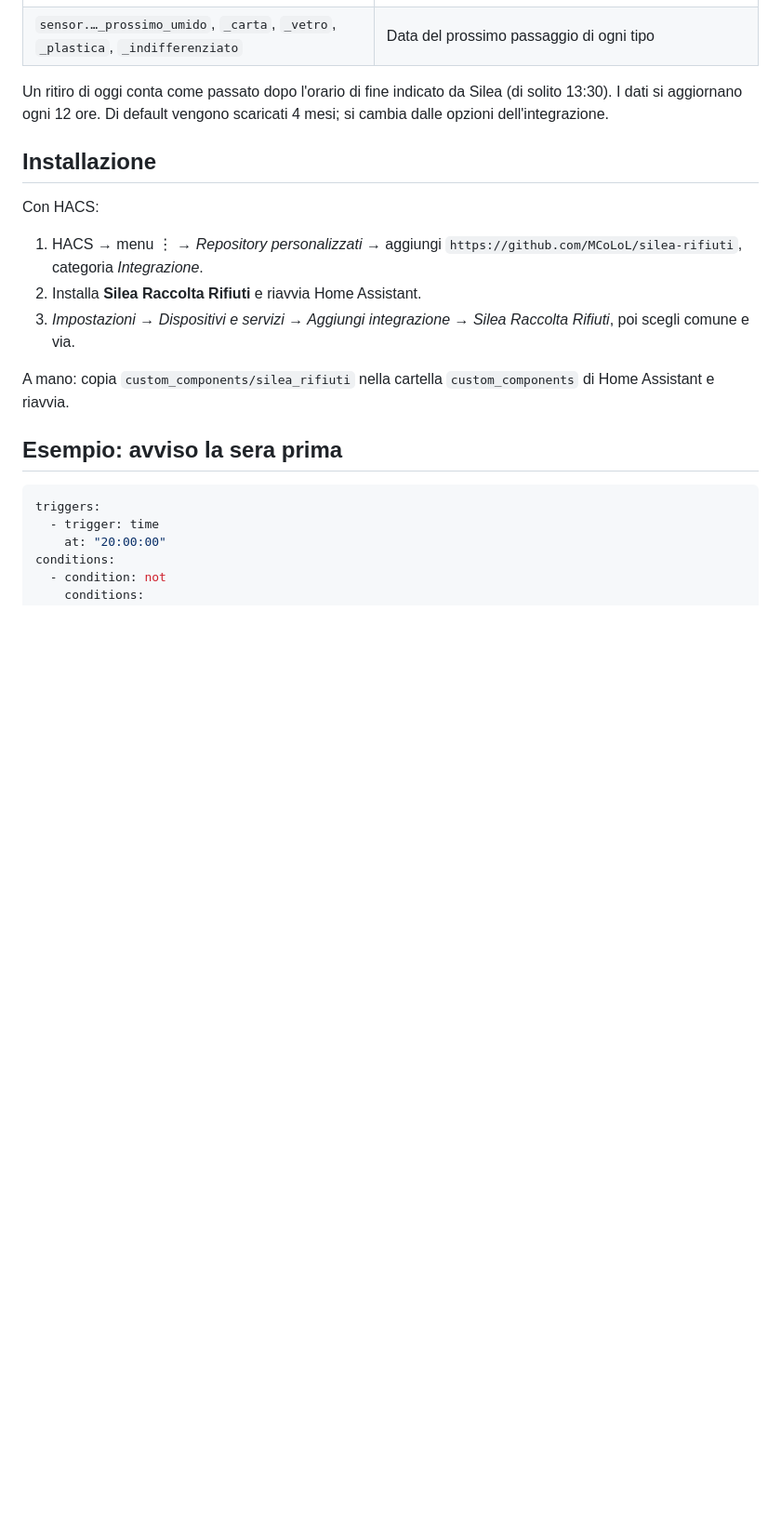
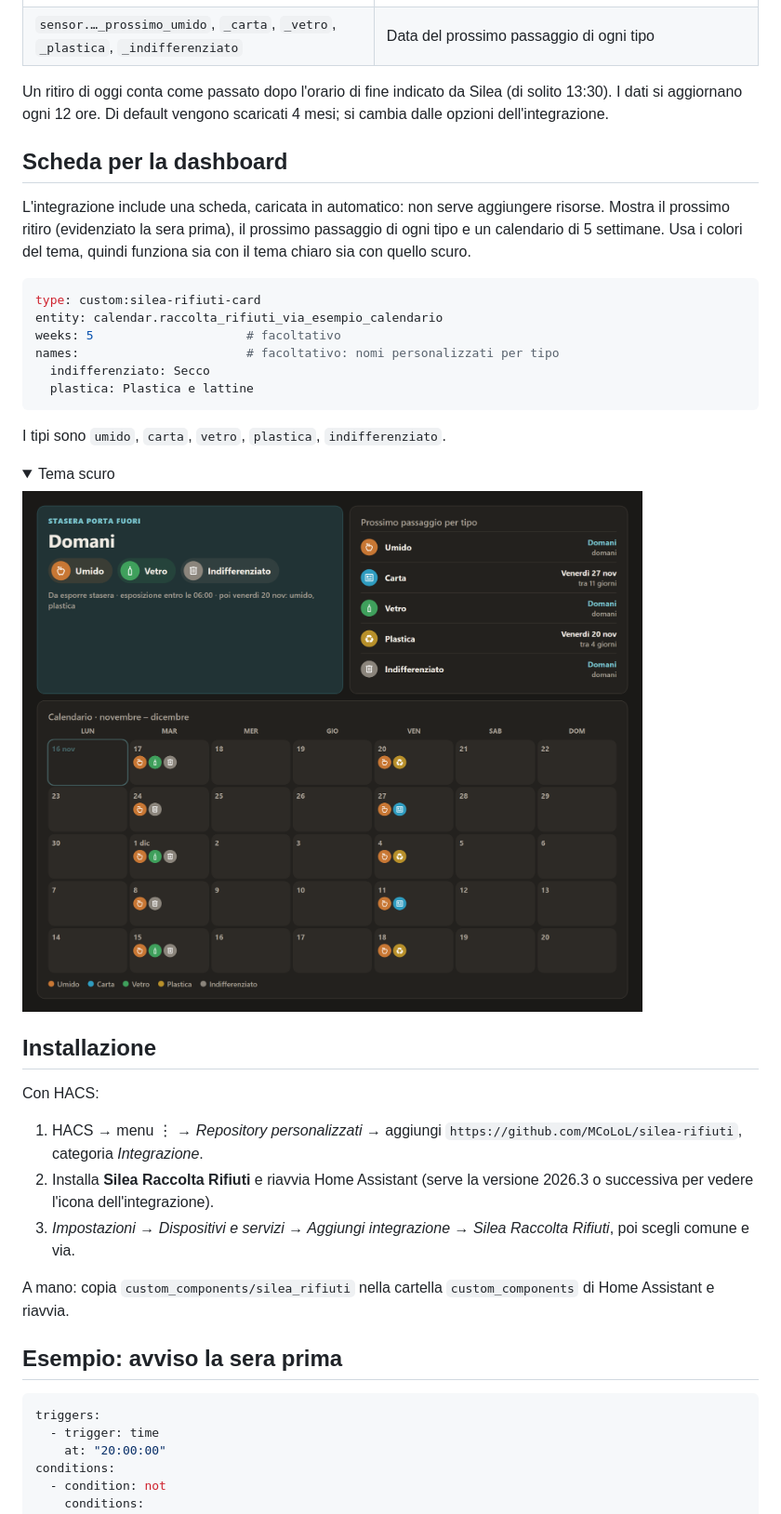
Before and after one commit to MCoLoL/silea-rifiuti, a Markdown page: README.md, the part around one of its changes. Shown at 93% size. GitHub-like rendering; pictures changed too: docs/scheda-scura.png (added); folded sections open; blank space fills up the shorter version.

````diff
--- a/README.md
+++ b/README.md
@@ -19,12 +21,35 @@ Per ogni via configurata:
 Un ritiro di oggi conta come passato dopo l'orario di fine indicato da Silea (di solito 13:30).
 I dati si aggiornano ogni 12 ore. Di default vengono scaricati 4 mesi; si cambia dalle opzioni dell'integrazione.
 
+## Scheda per la dashboard
+
+L'integrazione include una scheda, caricata in automatico: non serve aggiungere risorse.
+Mostra il prossimo ritiro (evidenziato la sera prima), il prossimo passaggio di ogni tipo e un calendario di 5 settimane.
+Usa i colori del tema, quindi funziona sia con il tema chiaro sia con quello scuro.
+
+```yaml
+type: custom:silea-rifiuti-card
+entity: calendar.raccolta_rifiuti_via_esempio_calendario
+weeks: 5                     # facoltativo
+names:                       # facoltativo: nomi personalizzati per tipo
+  indifferenziato: Secco
+  plastica: Plastica e lattine
+```
+
+I tipi sono `umido`, `carta`, `vetro`, `plastica`, `indifferenziato`.
+
+<details><summary>Tema scuro</summary>
+
+![Scheda Silea Rifiuti, tema scuro](https://raw.githubusercontent.com/MCoLoL/silea-rifiuti/main/docs/scheda-scura.png)
+
+</details>
+
 ## Installazione
 
 Con HACS:
 
 1. HACS → menu ⋮ → *Repository personalizzati* → aggiungi `https://github.com/MCoLoL/silea-rifiuti`, categoria *Integrazione*.
-2. Installa **Silea Raccolta Rifiuti** e riavvia Home Assistant.
+2. Installa **Silea Raccolta Rifiuti** e riavvia Home Assistant (serve la versione 2026.3 o successiva per vedere l'icona dell'integrazione).
 3. *Impostazioni → Dispositivi e servizi → Aggiungi integrazione → Silea Raccolta Rifiuti*, poi scegli comune e via.
 
 A mano: copia `custom_components/silea_rifiuti` nella cartella `custom_components` di Home Assistant e riavvia.
````
Also changed, not shown: other parts of README.md (+2 -0 lines), docs/scheda.png (added), 7 other files.
